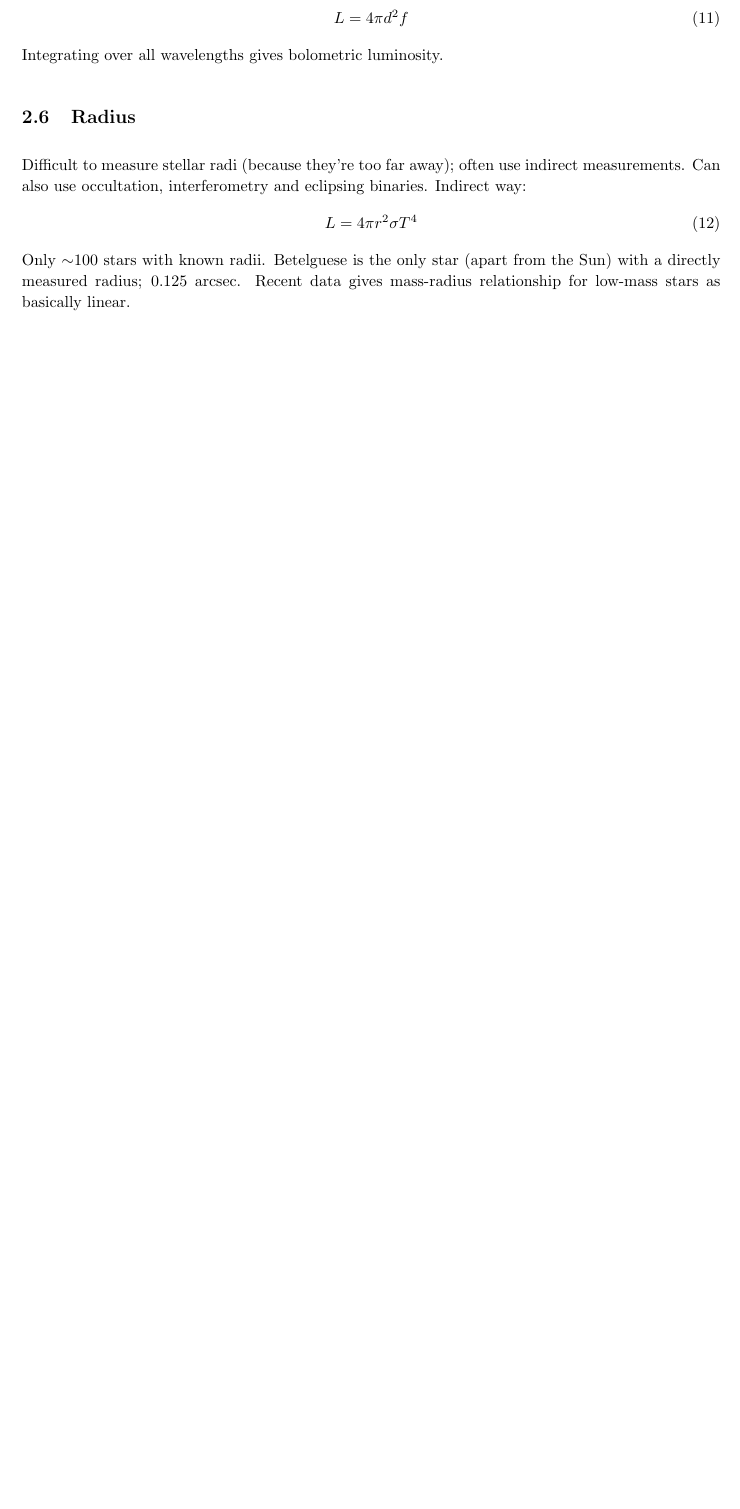
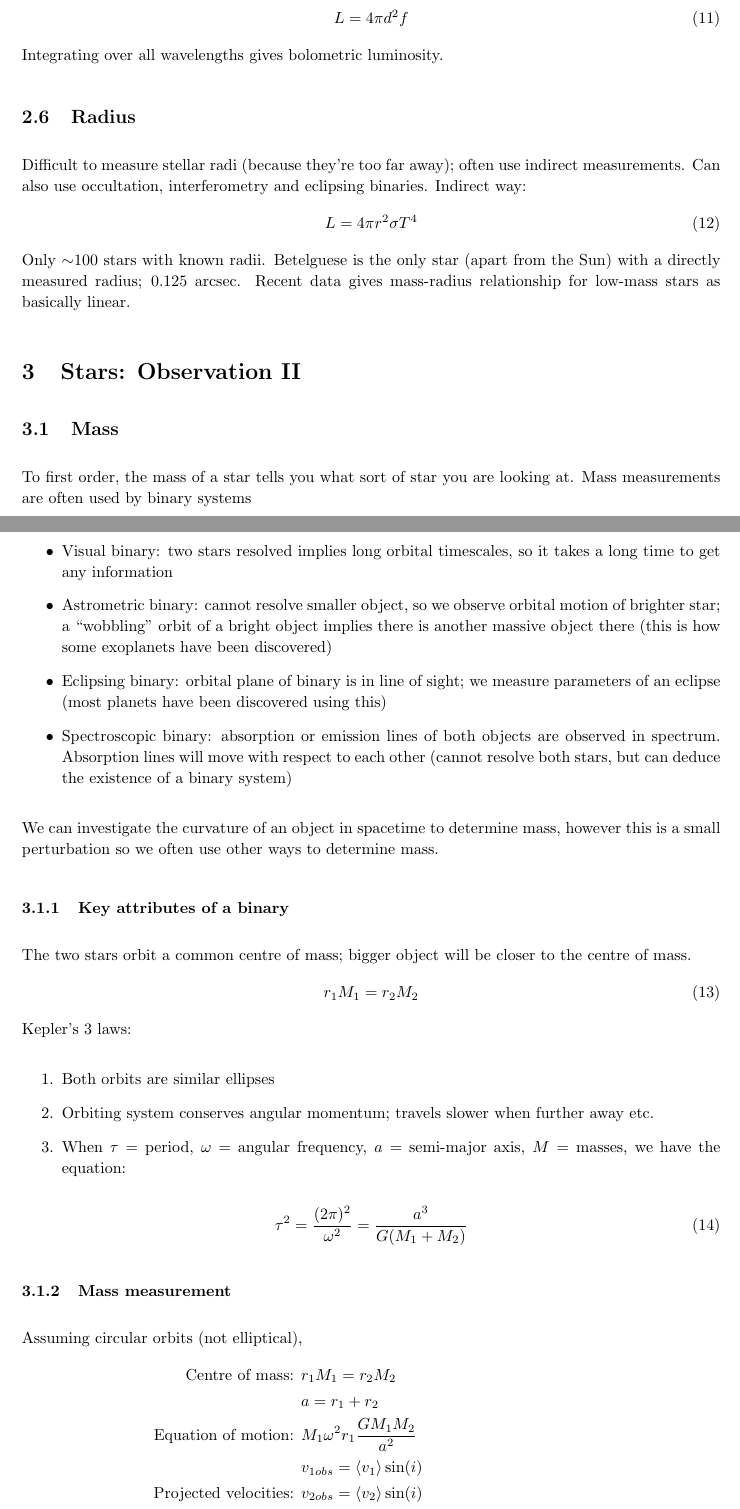
Before and after one commit to secret-agent-drone/astro-lectures, a LaTeX document (AstroNotesCumulative.tex): part of page 8 of 8 before the commit and two parts of pages 8 and 9 of 11 after it, the two joined at a grey line, cut so that both start at the same text, the shorter picture padded with empty space. Compiled offline with pdfLaTeX.

Commit message:
Lecture 3

```diff
--- a/AstroNotesCumulative.tex
+++ b/AstroNotesCumulative.tex
@@ -26,9 +26,10 @@
 \usepackage{yfonts}
 \usepackage{calc}
 \usepackage{cite}
+\usepackage{siunitx}
 
 
-\setlength{\parindent}{2em}
+\setlength{\parindent}{0em}
 \setlength{\parskip}{1em}
 \newcommand{\goth}[1]{{\Huge\textfrak{#1}}}
 \renewcommand{\baselinestretch}{1.1}
@@ -348,3 +349,39 @@ L=4\pi r^2 \sigma T^4
 \end{equation}
 Only $\sim$100 stars with known radii. Betelguese is the only star (apart from the Sun) with a directly measured radius; 0.125 arcsec. Recent data gives mass-radius relationship for low-mass stars as basically linear.
 
+\section{Stars: Observation II}
+\subsection{Mass}
+To first order, the mass of a star tells you what sort of star you are looking at. Mass measurements are often used by binary systems
+\begin{itemize}
+\item Visual binary: two stars resolved implies long orbital timescales, so it takes a long time to get any information
+\item Astrometric binary: cannot resolve smaller object, so we observe orbital motion of brighter star; a ``wobbling" orbit of a bright object implies there is another massive object there (this is how some exoplanets have been discovered)
+\item Eclipsing binary: orbital plane of binary is in line of sight; we measure parameters of an eclipse (most planets have been discovered using this)
+\item Spectroscopic binary: absorption or emission lines of both objects are observed in spectrum. Absorption lines will move with respect to each other (cannot resolve both stars, but can deduce the existence of a binary system)
+\end{itemize}
+We can investigate the curvature of an object in spacetime to determine mass, however this is a small perturbation so we often use other ways to determine mass.
+
+\subsubsection{Key attributes of a binary}
+The two stars orbit a common centre of mass; bigger object will be closer to the centre of mass.
+\begin{equation}
+r_1 M_1 = r_2 M_2
+\end{equation}
+Kepler's 3 laws:
+\begin{enumerate}
+\item Both orbits are similar ellipses
+\item Orbiting system conserves angular momentum; travels slower when further away etc.
+\item When $\tau=$ period, $\omega=$ angular frequency, $a=$ semi-major axis, $M=$ masses, we have the equation:
+\end{enumerate}
+\begin{equation}
+\tau^2=\frac{(2\pi)^2}{\omega^2}=\frac{a^3}{G(M_1+M_2)}
+\end{equation}
+
+\subsubsection{Mass measurement}
+Assuming circular orbits (not elliptical),
+\begin{align*}
+\text{Centre of mass: }&r_1 M_1=r_2 M_2\\
+&a=r_1+r_2\\
+\text{Equation of motion: }&M_1 \omega^2 r_1\frac{GM_1 M_2}{a^2}\\
+&v_{1obs}=\langle v_1 \rangle \sin(i)\\
+\text{Projected velocities: }&v_{2obs}=\langle v_2\rangle \sin(i)\\
+\text{Final equation: }&(M_1+M_2)\sin^3(i)=\frac{\tau(\langle v_{1obs}\rangle+\langle v_{2obs}\rangle)^3}{2\pi G}
+\end{align*}
```
Also changed, not shown: AstroNotesCumulative.pdf, images/hr-diagram.png (added), images/spectral-types.png (added), AstroNotesCumulative.tex (37 more changed lines), 4 other files.
